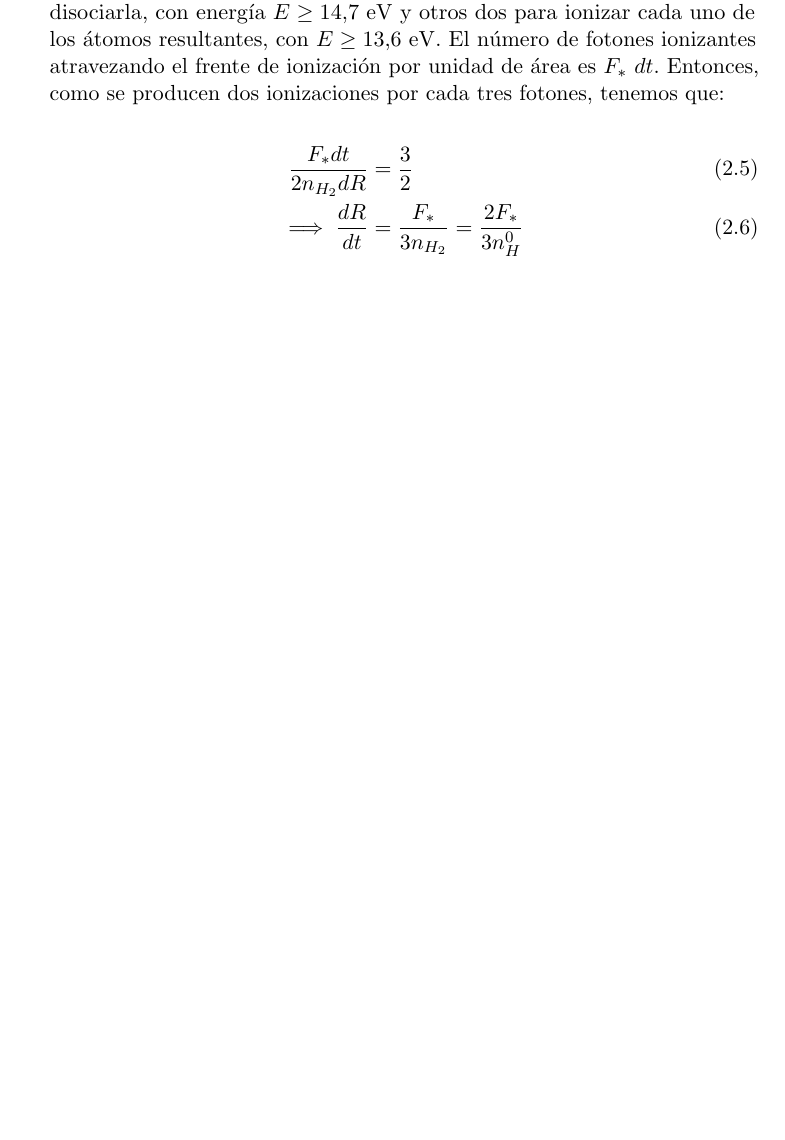
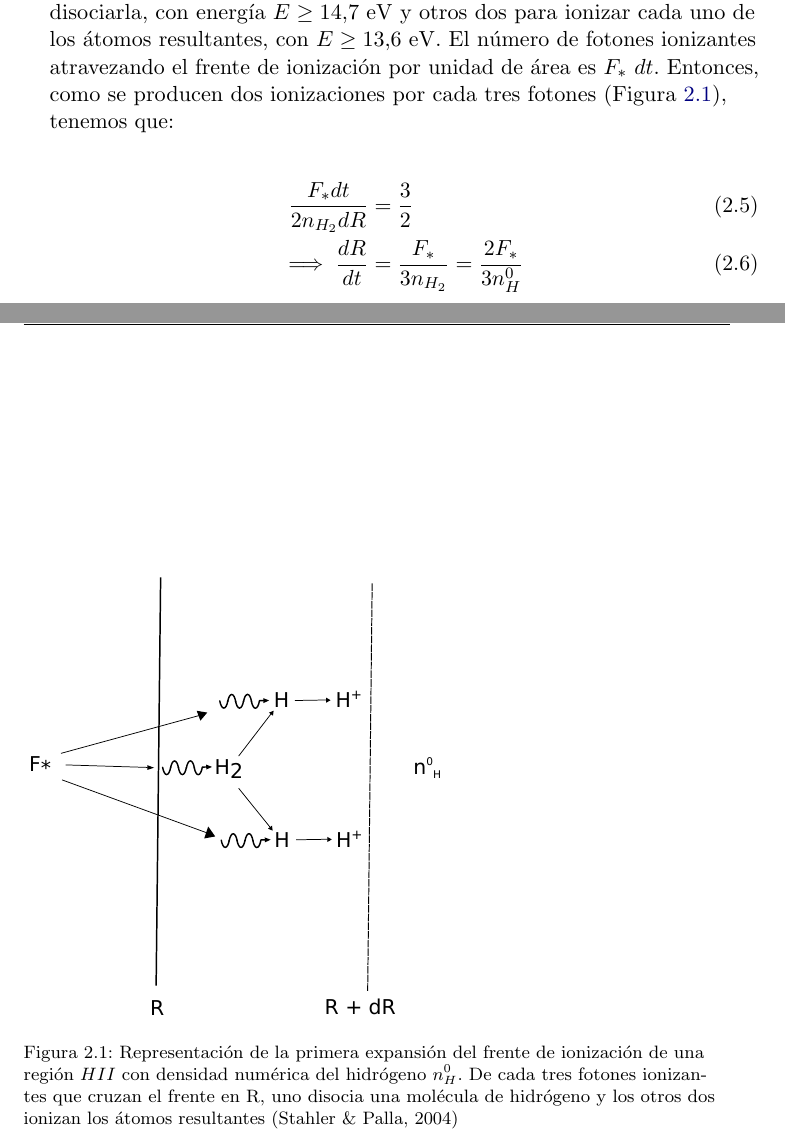
Before and after one commit to Lxndrs/Thesis, a LaTeX thesis (orion_tesis.tex, which reads chapter2.tex): part of page 20 of 77 before the commit and two parts of pages 20 and 21 of 77 after it, the two joined at a grey line, cut so that both start at the same text, the shorter picture padded with empty space. Compiled offline with pdfLaTeX.

Commit message:
Made two new figures explaining the expanding HII region

```diff
--- a/chapter2.tex
+++ b/chapter2.tex
@@ -74,12 +74,19 @@ Donde $\sigma_{\nu_1}$ es la sección recta de un átomo de hidrógeno en el est
 
 Las esferas de Strömgren no son objetos estáticos, sino que se expanden con el tiempo. Este proceso ocurre en dos etapas: en la primera inicialmente no existe ninguna región $HII$ pero que la radiación ultravioleta de la estrella hace que se expanda rápidamente al disociar e ionizar el gas a su alrededor hasta alcanzar el radio de Strömgren. En la segunda expansión la diferencia de presiones entre el gas ionizado de la región $HII$, mucho mayor que la del gas neutro que lo rodea, provoca otra expansión más lenta que la primera hasta que haya equilibrio de presión. A continuación explicaremos el proceso más a detalle:
 
-Sea $F_*(t)$ el flujo de radiación ionizante que alcanza un radio $R$ al tiempo $t$. Al transcurrir un tiempo $dt$, el frente de ionización avanza una distancia $dR$ y llega a $n^0_{H_2}$ moléculas de hidrógeno por unidad de área. Se necesitan 3 fotones para ionizar completamente la molécula: uno para disociarla, con energía $E\geq 14.7\mathrm{~eV}$ y otros dos para ionizar cada uno de los átomos resultantes, con $E\geq13.6\mathrm{~eV}$. El número de fotones ionizantes atravezando el frente de ionización por unidad de área es $F_*~dt$. Entonces, como se producen dos ionizaciones por cada tres fotones, tenemos que:
+Sea $F_*(t)$ el flujo de radiación ionizante que alcanza un radio $R$ al tiempo $t$. Al transcurrir un tiempo $dt$, el frente de ionización avanza una distancia $dR$ y llega a $n^0_{H_2}$ moléculas de hidrógeno por unidad de área. Se necesitan 3 fotones para ionizar completamente la molécula: uno para disociarla, con energía $E\geq 14.7\mathrm{~eV}$ y otros dos para ionizar cada uno de los átomos resultantes, con $E\geq13.6\mathrm{~eV}$. El número de fotones ionizantes atravezando el frente de ionización por unidad de área es $F_*~dt$. Entonces, como se producen dos ionizaciones por cada tres fotones (Figura \ref{fig:ionization}), tenemos que:
 
 \begin{align}
   \frac{F_* dt}{2 n_{H_2} dR} &= \frac{3}{2} \\
   \implies \frac{dR}{dt} &= \frac{F_*}{3n_{H_2}} = \frac{2 F_*}{3 n^0_H}
 \end{align}
+
+\begin{figure}
+  \includegraphics[width=0.6\linewidth]{./Figures/ionization}
+  \caption{Representación de la primera expansión del frente de ionización de una región $HII$ con densidad numérica del hidrógeno $n^0_H$. De cada tres fotones ionizantes que cruzan el frente en R, uno disocia una molécula de hidrógeno y los otros dos ionizan los átomos resultantes \citep{Stahler:2004}}
+  \label{fig:ionization}
+\end{figure}
+
 
 Estamos asumiendo que el flujo tanto de fotones con energías de $E\geq 14.7\mathrm{~eV}$ y $E\geq 13.6\mathrm{~eV}$ es prácticamente el mismo.
 
```
Also changed, not shown: Figures/ionization.pdf (added), Figures/second-expansion.pdf (added), chapter2.tex (2 more changed lines).
